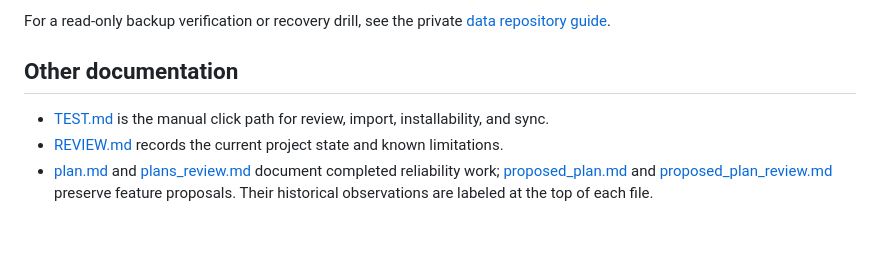
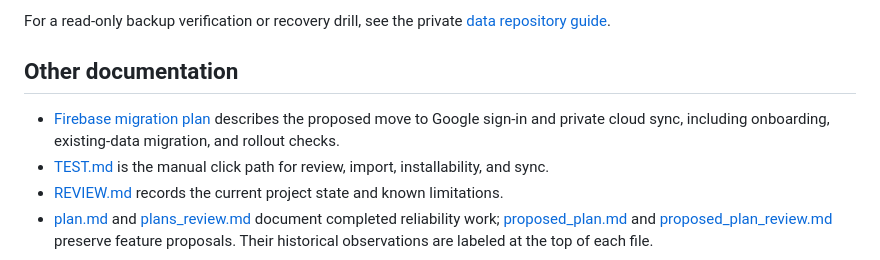
Before and after one commit to licensedsaucer9-web/ls9-flashcards, a Markdown page: README.md, the part around the change. Rendered like a GitHub page; blank space fills up the shorter version.

Commit message:
Add the Firebase migration plan
Record the proposed move from GitHub-backed sync to Google sign-in and Firestore, without changing the app.

```diff
--- a/README.md
+++ b/README.md
@@ -157,6 +157,7 @@ For a read-only backup verification or recovery drill, see the private
 
 ## Other documentation
 
+- [Firebase migration plan](docs/firebase-migration-plan.md) describes the proposed move to Google sign-in and private cloud sync, including onboarding, existing-data migration, and rollout checks.
 - [TEST.md](TEST.md) is the manual click path for review, import, installability, and sync.
 - [REVIEW.md](REVIEW.md) records the current project state and known limitations.
 - [plan.md](plan.md) and [plans_review.md](plans_review.md) document completed reliability work; [proposed_plan.md](proposed_plan.md) and [proposed_plan_review.md](proposed_plan_review.md) preserve feature proposals. Their historical observations are labeled at the top of each file.
```
Also changed, not shown: docs/firebase-migration-plan.md (added, +271 -0 lines).
